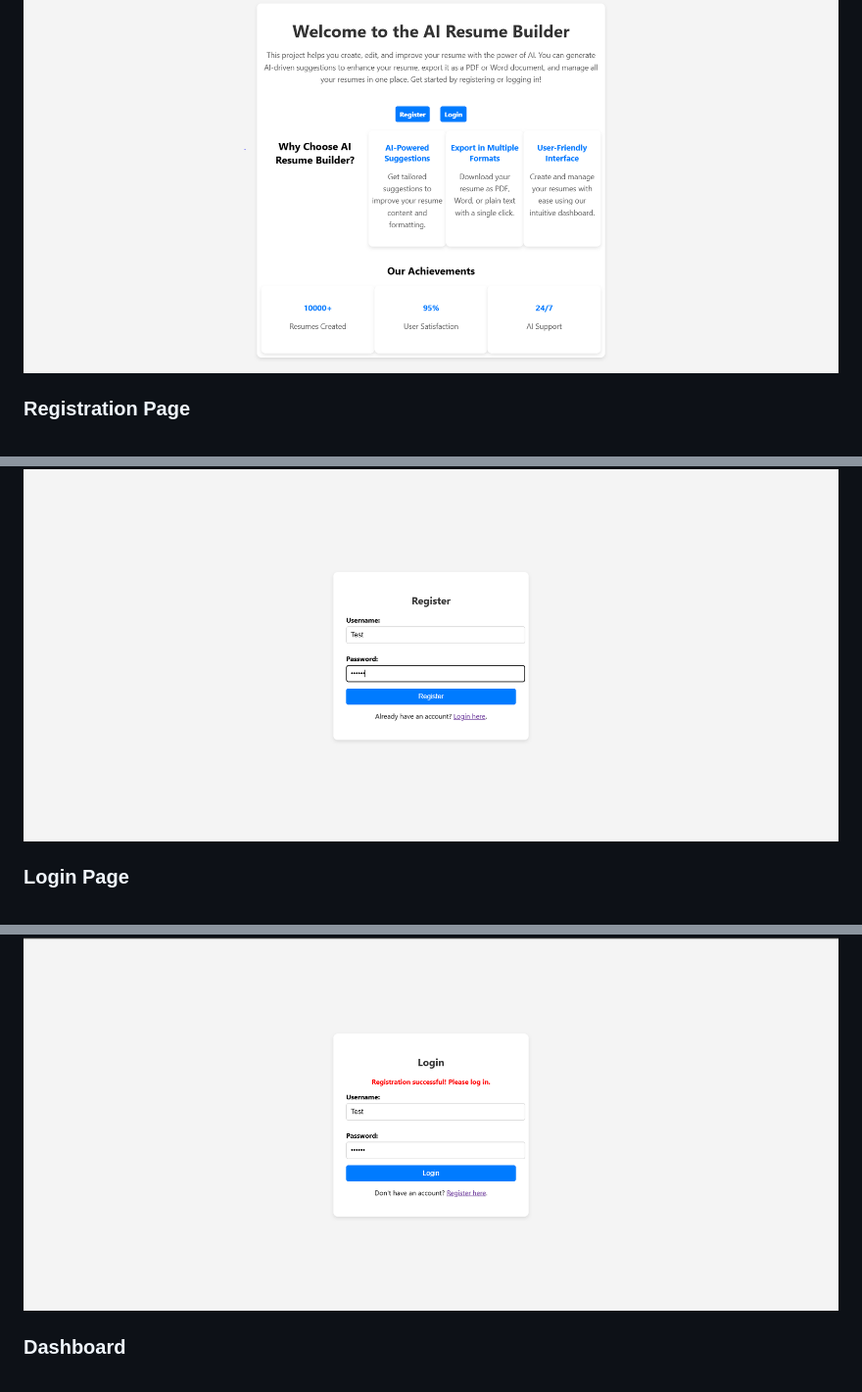
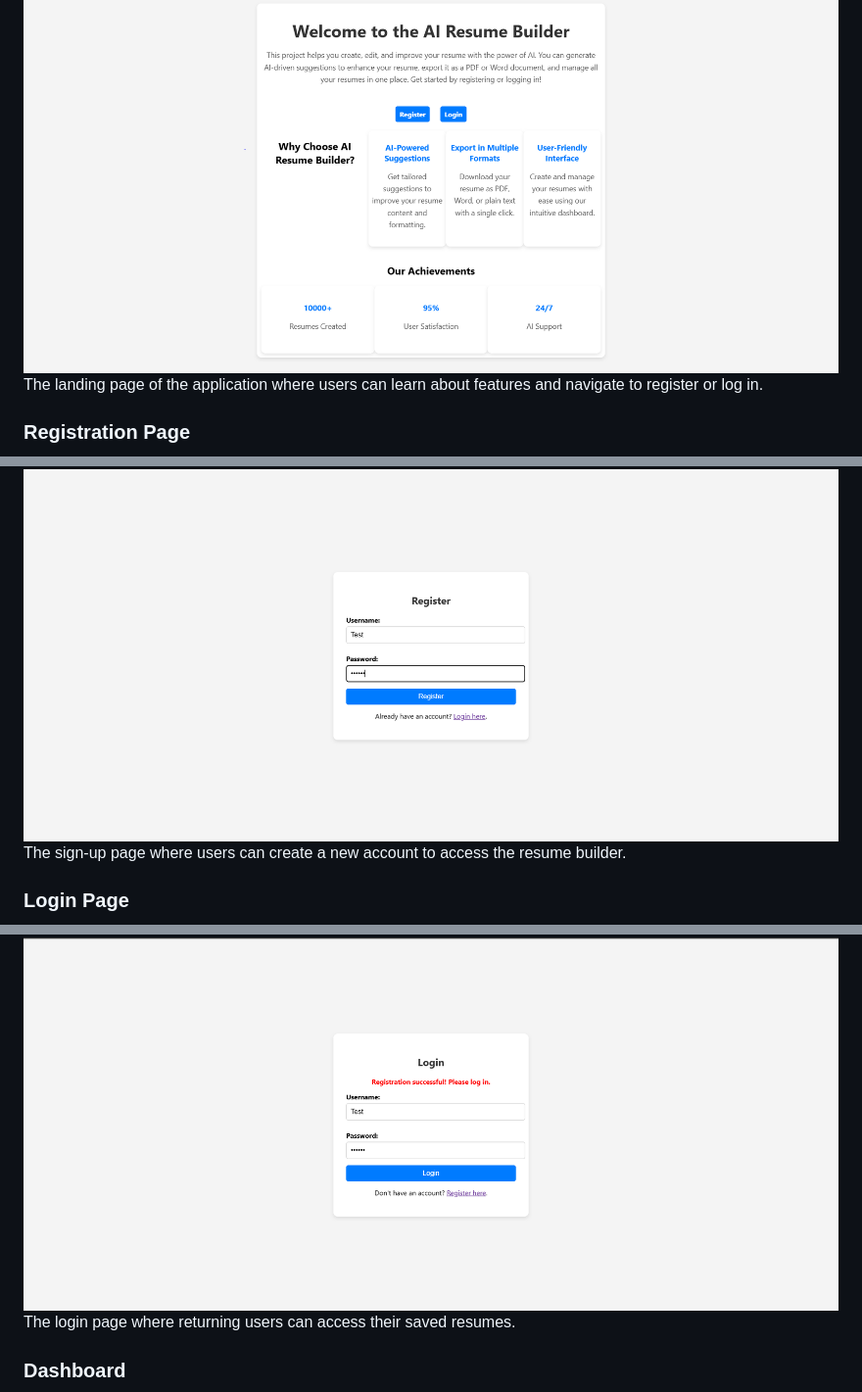
Before and after one commit to Ruhul127/AI-Resume-Builder, a Markdown page: README.md, 3 parts joined by grey strips. Shown: that part at 98% size. Drawn GitHub-style.

```diff
--- a/README.md
+++ b/README.md
@@ -19,12 +19,15 @@ A web application that helps users create, edit, and improve their resumes using
 
 ### Home Page
 ![Home Page](AI_Resume_Builder/Assets/ProjectExample1.PNG)
+The landing page of the application where users can learn about features and navigate to register or log in.
 
 ### Registration Page
 ![Registration Page](AI_Resume_Builder/Assets/ProjectExample2.PNG)
+The sign-up page where users can create a new account to access the resume builder.
 
 ### Login Page
 ![Login Page](AI_Resume_Builder/Assets/ProjectExample3.PNG)
+The login page where returning users can access their saved resumes.
 
 ### Dashboard
 ![Dashboard](AI_Resume_Builder/Assets/ProjectExample4.PNG)
```
Also changed, not shown: other parts of README.md (+9 -5 lines).
